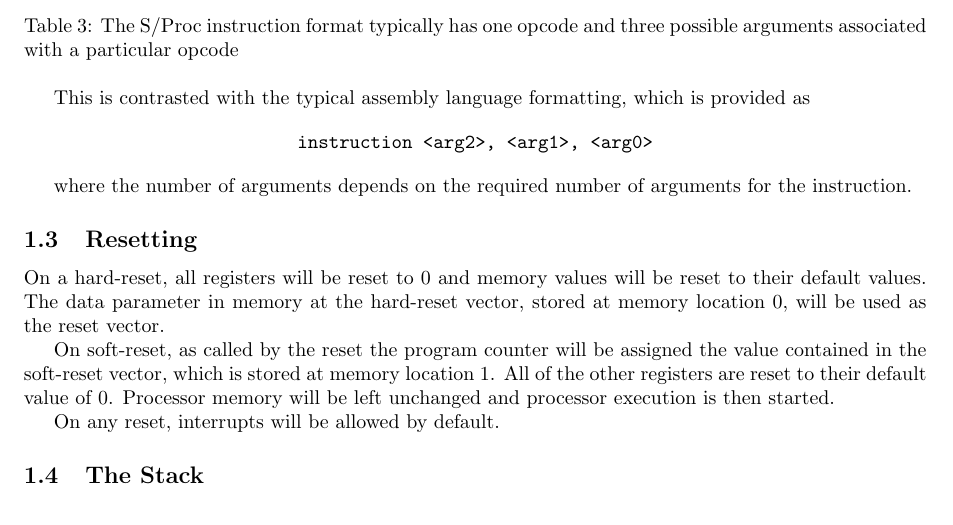
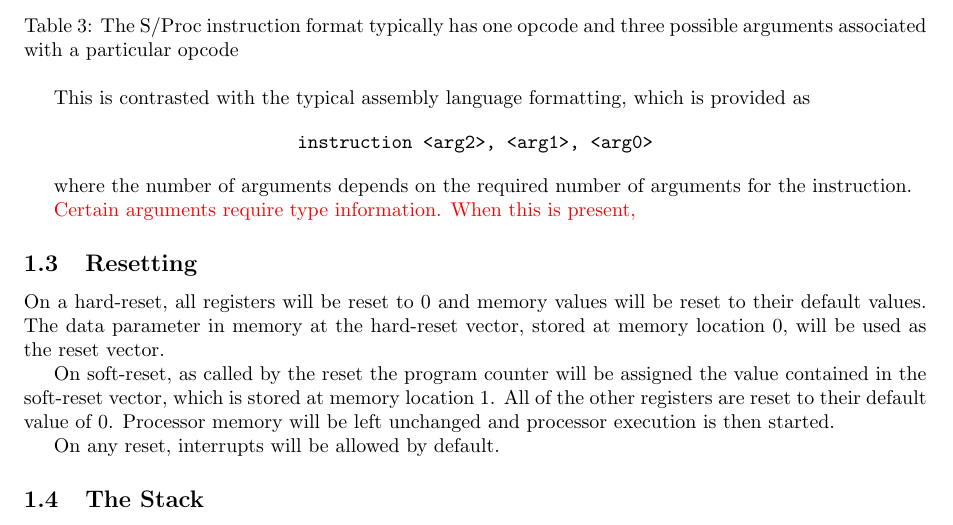
Before and after one commit to cessnao3/SolariumProcessor, a LaTeX document (doc/isa.tex): part of page 2 of 11, cut so that both start at the same text. Compiled offline with pdfLaTeX.

Commit message:
TeX Updates

```diff
--- a/doc/isa.tex
+++ b/doc/isa.tex
@@ -98,6 +98,8 @@ This is contrasted with the typical assembly language formatting, which is provi
 \end{center}
 
 where the number of arguments depends on the required number of arguments for the instruction.
+
+\alert{Certain arguments require type information. When this is present, }
 
 \subsection{Resetting}
 
```
